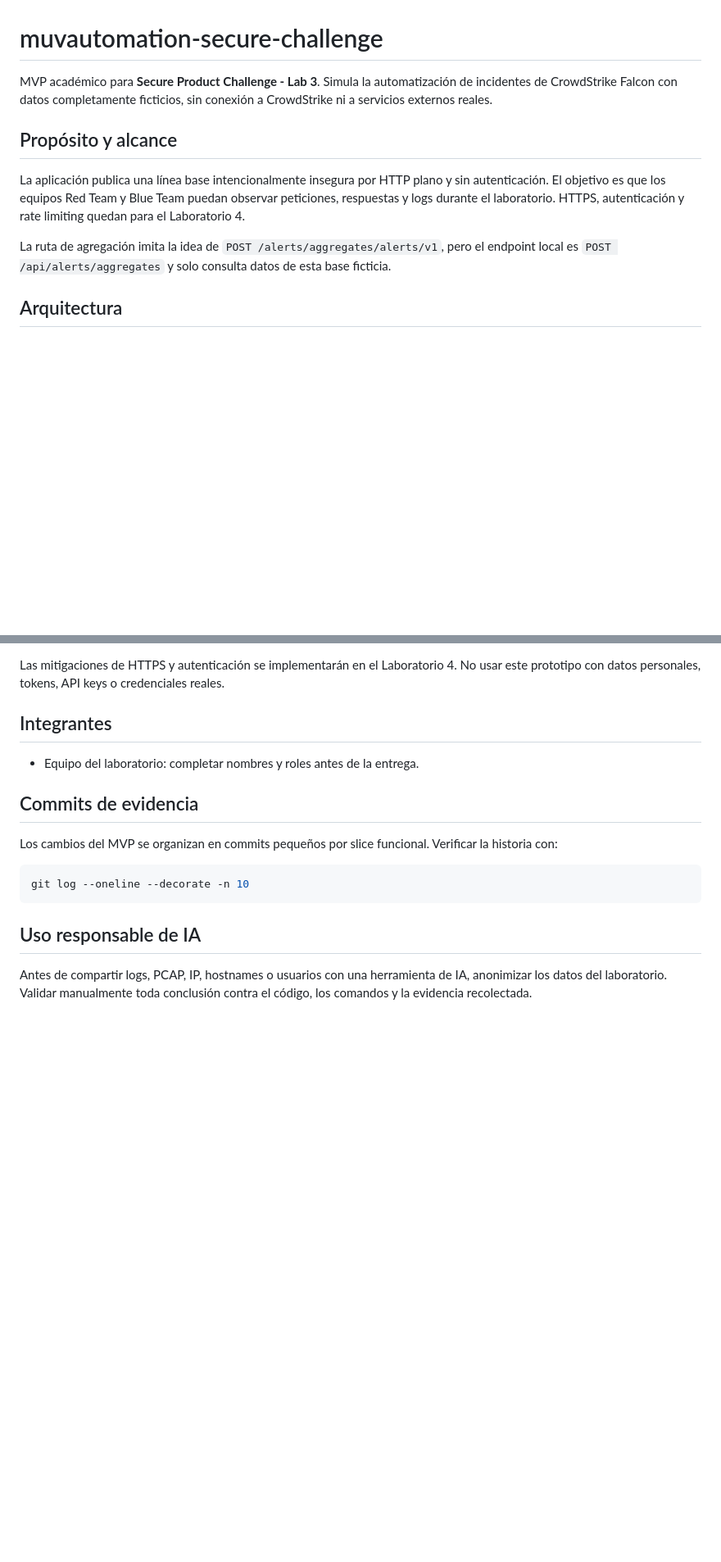
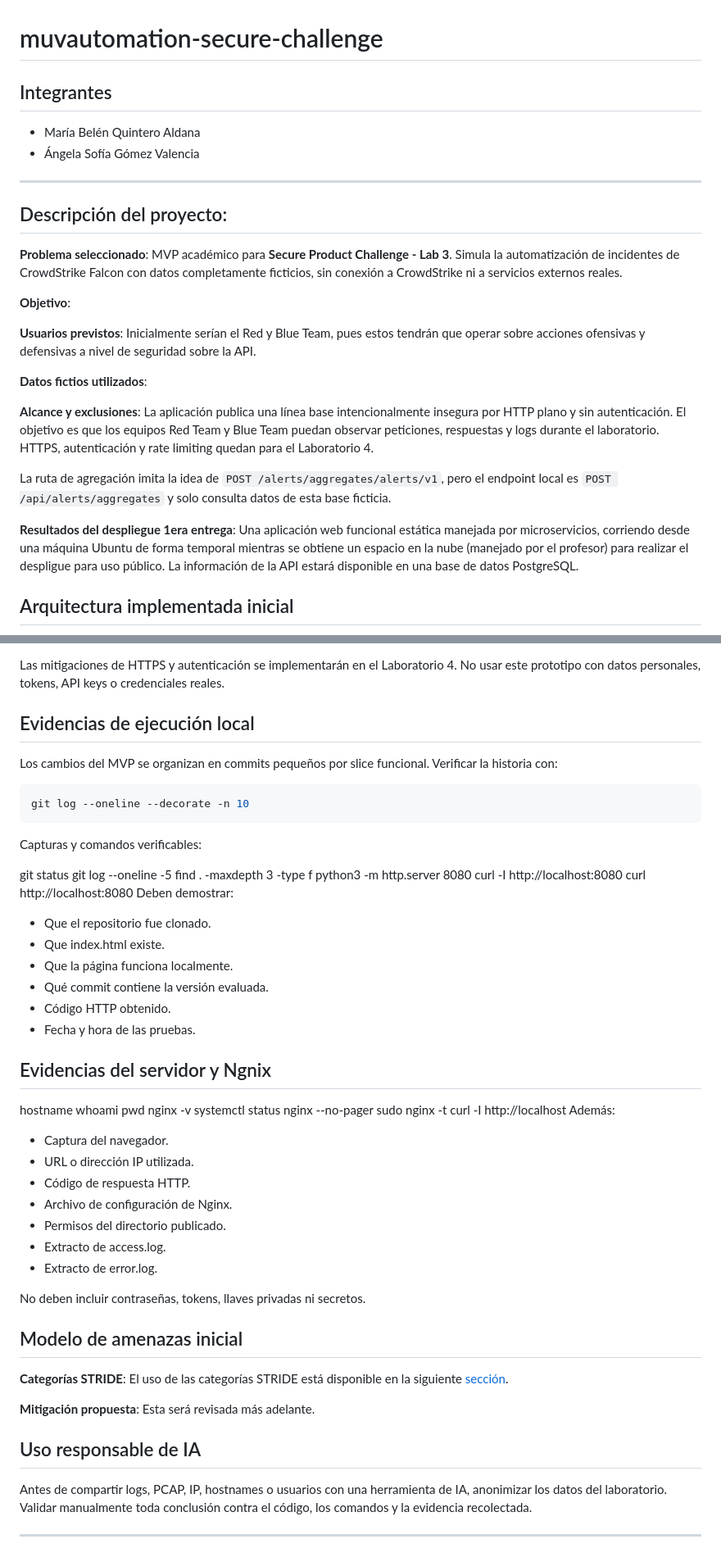
Before and after one commit to MissGomezzz/Security_Fundamentals_Lab3, a Markdown page: README.md, 2 parts joined by grey strips. Shown at 82% size. Drawn GitHub-style; blank space fills up the shorter version.

Commit message:
Completing readme

````diff
--- a/README.md
+++ b/README.md
@@ -1,14 +1,29 @@
 # muvautomation-secure-challenge
 
-MVP académico para **Secure Product Challenge - Lab 3**. Simula la automatización de incidentes de CrowdStrike Falcon con datos completamente ficticios, sin conexión a CrowdStrike ni a servicios externos reales.
+## Integrantes
+- María Belén Quintero Aldana
+- Ángela Sofía Gómez Valencia
 
-## Propósito y alcance
+---
 
-La aplicación publica una línea base intencionalmente insegura por HTTP plano y sin autenticación. El objetivo es que los equipos Red Team y Blue Team puedan observar peticiones, respuestas y logs durante el laboratorio. HTTPS, autenticación y rate limiting quedan para el Laboratorio 4.
+## Descripción del proyecto:
+
+**Problema seleccionado**: MVP académico para **Secure Product Challenge - Lab 3**. Simula la automatización de incidentes de CrowdStrike Falcon con datos completamente ficticios, sin conexión a CrowdStrike ni a servicios externos reales.
+
+**Objetivo**:
+
+**Usuarios previstos**: Inicialmente serían el Red y Blue Team, pues estos tendrán que operar sobre acciones ofensivas y defensivas a nivel de seguridad sobre la API.
+
+**Datos fictios utilizados**:
+
+**Alcance y exclusiones**: La aplicación publica una línea base intencionalmente insegura por HTTP plano y sin autenticación. El objetivo es que los equipos Red Team y Blue Team puedan observar peticiones, respuestas y logs durante el laboratorio. HTTPS, autenticación y rate limiting quedan para el Laboratorio 4.
+
 
 La ruta de agregación imita la idea de `POST /alerts/aggregates/alerts/v1`, pero el endpoint local es `POST /api/alerts/aggregates` y solo consulta datos de esta base ficticia.
 
-## Arquitectura
+**Resultados del despliegue 1era entrega**: Una aplicación web funcional estática manejada por microservicios, corriendo desde una máquina Ubuntu de forma temporal mientras se obtiene un espacio en la nube (manejado por el profesor) para realizar el despligue para uso público. La información de la API estará disponible en una base de datos PostgreSQL.
+
+## Arquitectura implementada inicial
 
 ```mermaid
 flowchart LR
@@ -140,11 +198,8 @@ Estas limitaciones son intencionales y forman parte del Lab 3:
 
 Las mitigaciones de HTTPS y autenticación se implementarán en el Laboratorio 4. No usar este prototipo con datos personales, tokens, API keys o credenciales reales.
 
-## Integrantes
 
-- Equipo del laboratorio: completar nombres y roles antes de la entrega.
-
-## Commits de evidencia
+## Evidencias de ejecución local
 
 Los cambios del MVP se organizan en commits pequeños por slice funcional. Verificar la historia con:
 
@@ -152,6 +207,44 @@ Los cambios del MVP se organizan en commits pequeños por slice funcional. Verif
 git log --oneline --decorate -n 10
 ```
 
+Capturas y comandos verificables:
+
+git status git log --oneline -5 find . -maxdepth 3 -type f python3 -m http.server 8080 curl -I http://localhost:8080 curl http://localhost:8080
+Deben demostrar:
+
+- Que el repositorio fue clonado.
+- Que index.html existe.
+- Que la página funciona localmente.
+- Qué commit contiene la versión evaluada.
+- Código HTTP obtenido.
+- Fecha y hora de las pruebas.
+
+
+## Evidencias del servidor y Ngnix
+
+hostname whoami pwd nginx -v systemctl status nginx --no-pager sudo nginx -t curl -I http://localhost
+Además:
+
+- Captura del navegador.
+- URL o dirección IP utilizada.
+- Código de respuesta HTTP.
+- Archivo de configuración de Nginx.
+- Permisos del directorio publicado.
+- Extracto de access.log.
+- Extracto de error.log.
+
+No deben incluir contraseñas, tokens, llaves privadas ni secretos.
+
+## Modelo de amenazas inicial
+
+**Categorías STRIDE**: El uso de las categorías STRIDE está disponible en la siguiente [sección](risk-register.md).
+
+**Mitigación propuesta**: Esta será revisada más adelante.
+
+
 ## Uso responsable de IA
 
 Antes de compartir logs, PCAP, IP, hostnames o usuarios con una herramienta de IA, anonimizar los datos del laboratorio. Validar manualmente toda conclusión contra el código, los comandos y la evidencia recolectada.
+
+
+---
````
Also changed, not shown: other parts of README.md (+50 -7 lines).
